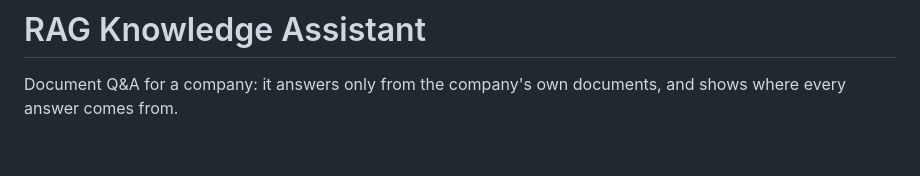
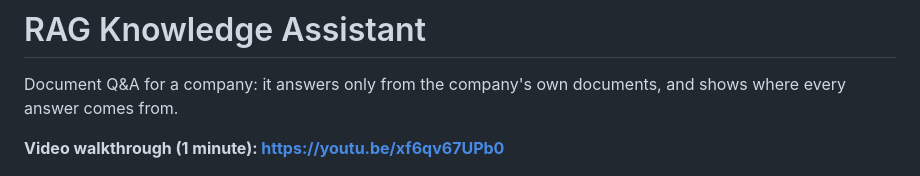
Before and after one commit to Ahmedsukaik/rag-knowledge-assistant, a Markdown page: README.md, the part around the change. Drawn GitHub-style; blank space fills up the shorter version.

Commit message:
README: link the one minute video walkthrough
Co-Authored-By: Claude Opus 5.5 <noreply@anthropic.com>

```diff
--- a/README.md
+++ b/README.md
@@ -2,6 +2,8 @@
 
 Document Q&A for a company: it answers only from the company's own documents, and shows
 where every answer comes from.
+
+**Video walkthrough (1 minute): https://youtu.be/xf6qv67UPb0**
 
 ![The chat page answering from the demo documents: an answer with its source, a question the documents do not answer, and a question in other words answered from a PDF with the source panel open on page 4](docs/img/chat.png)
 
```
